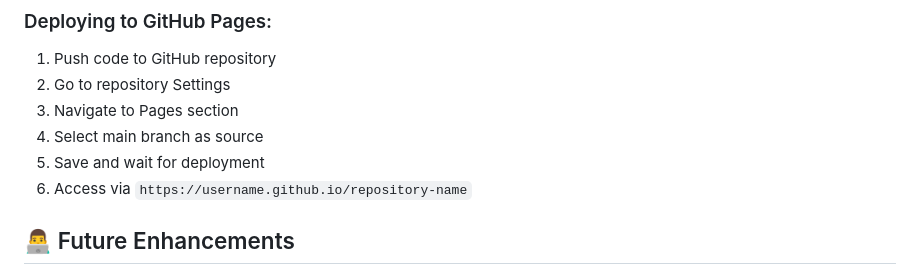
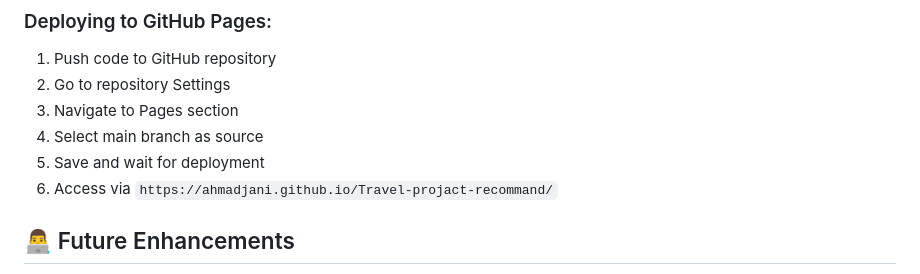
Before and after one commit to ahmadjani/Travel-projact-recommand, a Markdown page: README.md, the part around the change. Drawn GitHub-style.

```diff
--- a/README.md
+++ b/README.md
@@ -132,7 +132,7 @@ This website can be deployed on:
 3. Navigate to Pages section
 4. Select main branch as source
 5. Save and wait for deployment
-6. Access via `https://username.github.io/repository-name`
+6. Access via `https://ahmadjani.github.io/Travel-projact-recommand/`
 
 ## 👨‍💻 Future Enhancements
 
```
